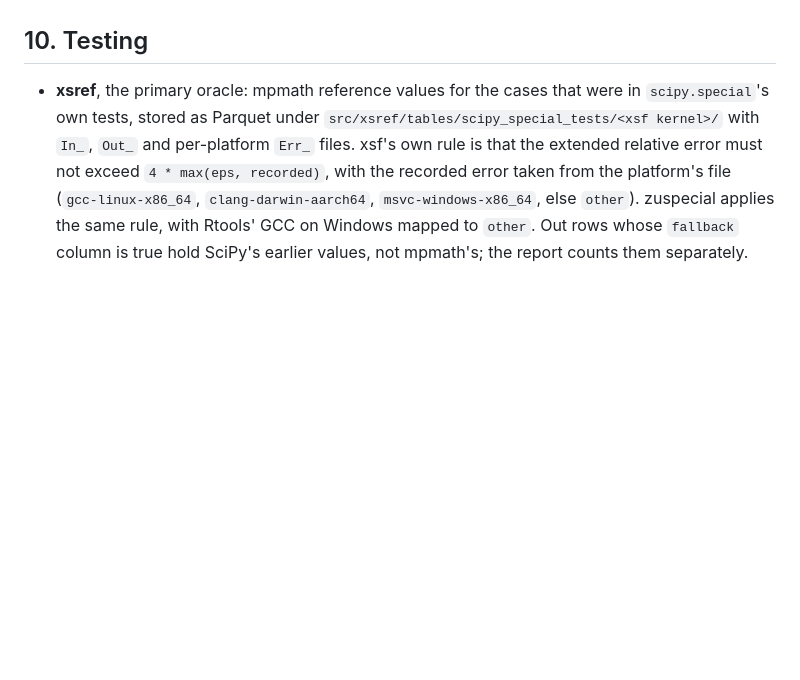
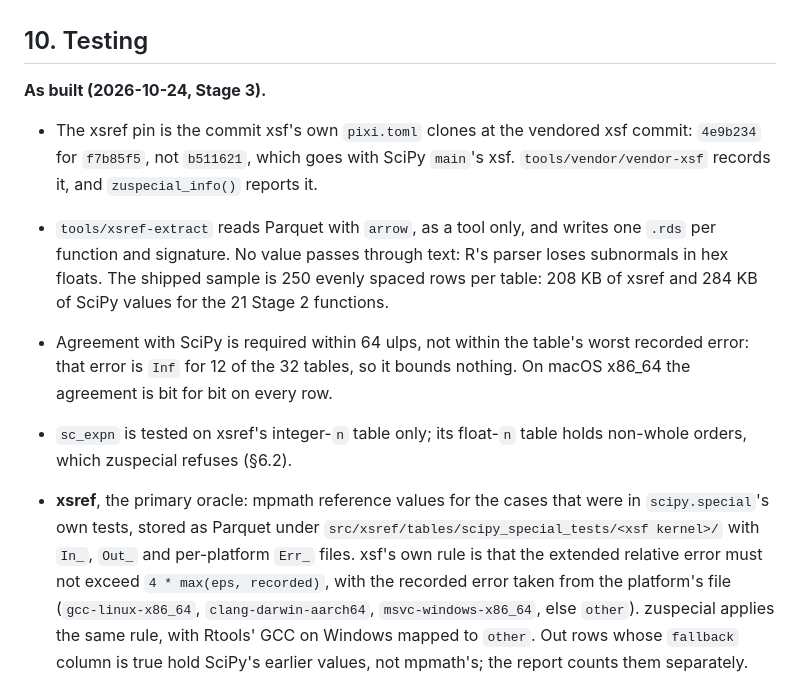
Before and after one commit to pedrobtz/zuspecial, a Markdown page: .agents/design.md, the part around the change. GitHub-like rendering; blank space fills up the shorter version.

```diff
--- a/.agents/design.md
+++ b/.agents/design.md
@@ -476,6 +476,24 @@ carry the same fields.
 
 ## 10. Testing
 
+**As built (2026-10-24, Stage 3).**
+
+- The xsref pin is the commit xsf's own `pixi.toml` clones at the vendored
+  xsf commit: `4e9b234` for `f7b85f5`, not `b511621`, which goes with
+  SciPy `main`'s xsf. `tools/vendor/vendor-xsf` records it, and
+  `zuspecial_info()` reports it.
+- `tools/xsref-extract` reads Parquet with `arrow`, as a tool only, and
+  writes one `.rds` per function and signature. No value passes through
+  text: R's parser loses subnormals in hex floats. The shipped sample is
+  250 evenly spaced rows per table: 208 KB of xsref and 284 KB of SciPy
+  values for the 21 Stage 2 functions.
+- Agreement with SciPy is required within 64 ulps, not within the
+  table's worst recorded error: that error is `Inf` for 12 of the 32
+  tables, so it bounds nothing. On macOS x86_64 the agreement is bit for
+  bit on every row.
+- `sc_expn` is tested on xsref's integer-`n` table only; its float-`n`
+  table holds non-whole orders, which zuspecial refuses (§6.2).
+
 - **xsref**, the primary oracle: mpmath reference values for the cases
   that were in `scipy.special`'s own tests, stored as Parquet under
   `src/xsref/tables/scipy_special_tests/<xsf kernel>/` with `In_`,
```
Also changed, not shown: .agents/roadmap.md (+1 -1 lines), CLAUDE.md (+30 -8 lines).
